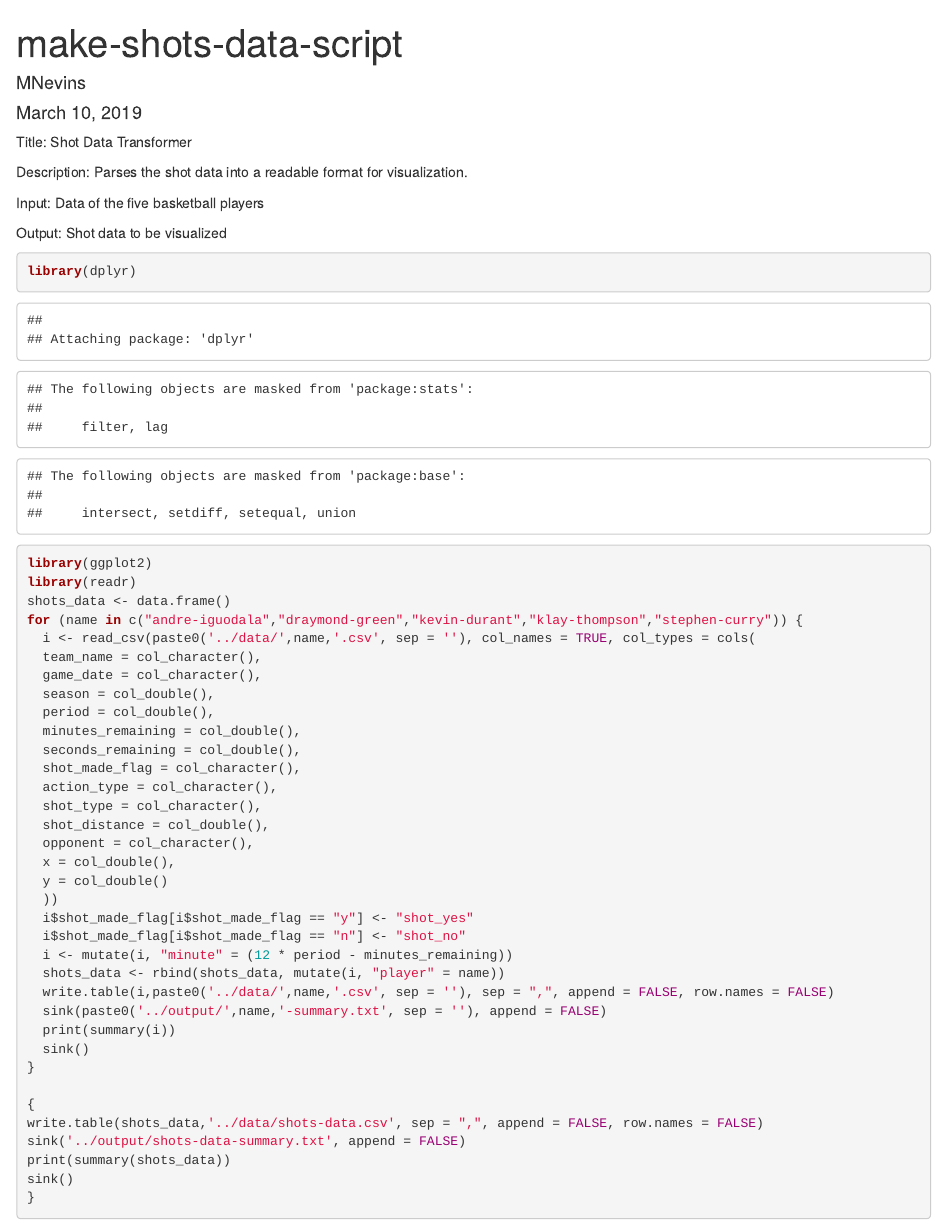
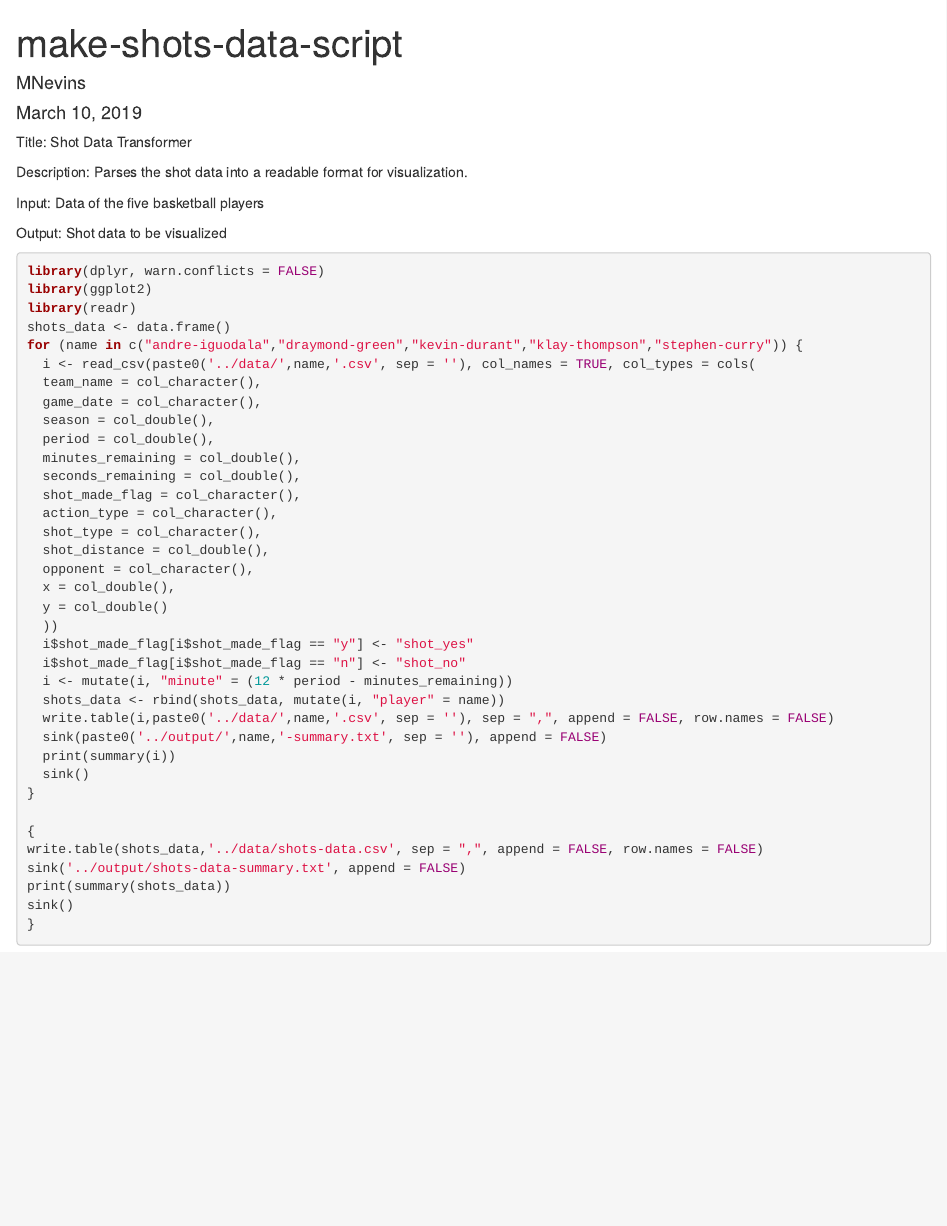
Before and after one commit to MNevins168/workout01, an R Markdown document (code/make-shots-data-script.Rmd): the page in a window 1100 px wide, from its top. Rendered offline with R 4.5, knitr and Pandoc, with nearby package versions.

Commit message:
Updated code to look nicer

````diff
--- a/code/make-shots-data-script.Rmd
+++ b/code/make-shots-data-script.Rmd
@@ -13,7 +13,7 @@ Input: Data of the five basketball players
 Output: Shot data to be visualized
 
 ```{r}
-library(dplyr)
+library(dplyr, warn.conflicts = FALSE)
 library(ggplot2)
 library(readr)
 shots_data <- data.frame()
````
